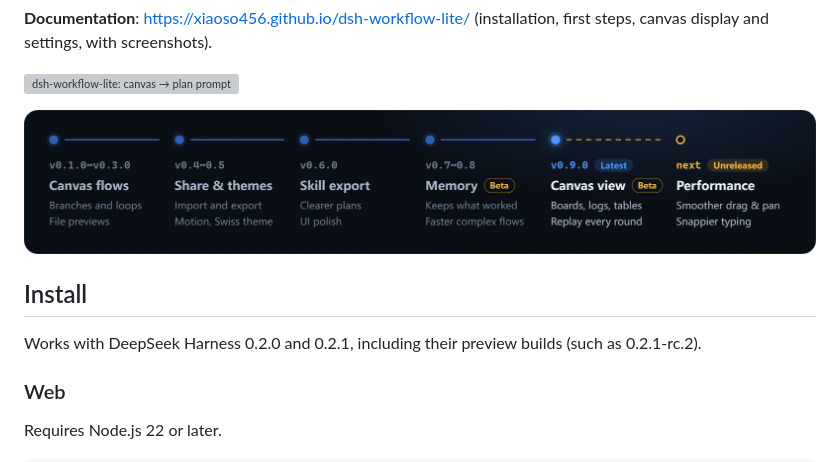
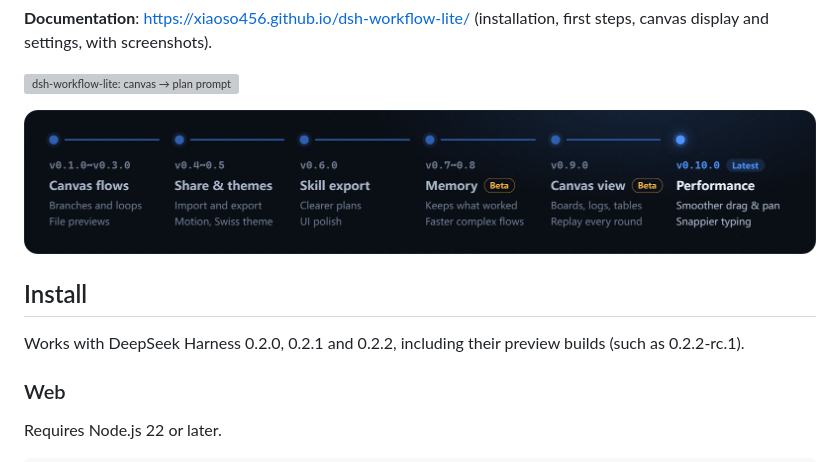
Before and after one commit to xiaoso456/dsh-workflow-lite, a Markdown page: README.en.md, the part around the change. Drawn GitHub-style; pictures changed too: assets/versions.en.png; grey boxes are pictures that could not be loaded.

```diff
--- a/README.en.md
+++ b/README.en.md
@@ -31,7 +31,7 @@ A soft-workflow plugin for [DeepSeek Harness](https://github.com/deepseek-ai/dee
 
 ## Install
 
-Works with DeepSeek Harness 0.2.0 and 0.2.1, including their preview builds (such as 0.2.1-rc.2).
+Works with DeepSeek Harness 0.2.0, 0.2.1 and 0.2.2, including their preview builds (such as 0.2.2-rc.1).
 
 ### Web
 
```
Also changed, not shown: CHANGELOG.md (+1 -1 lines), README.md (+1 -1 lines), assets/versions.zh.png, 1 other file.
